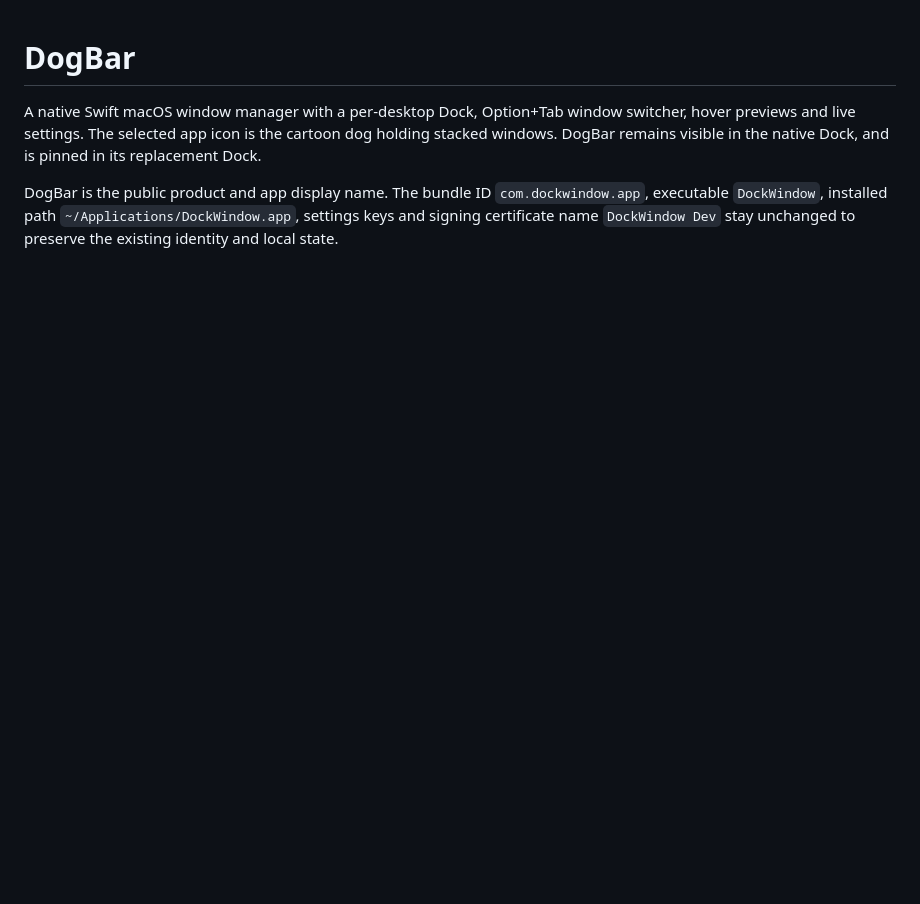
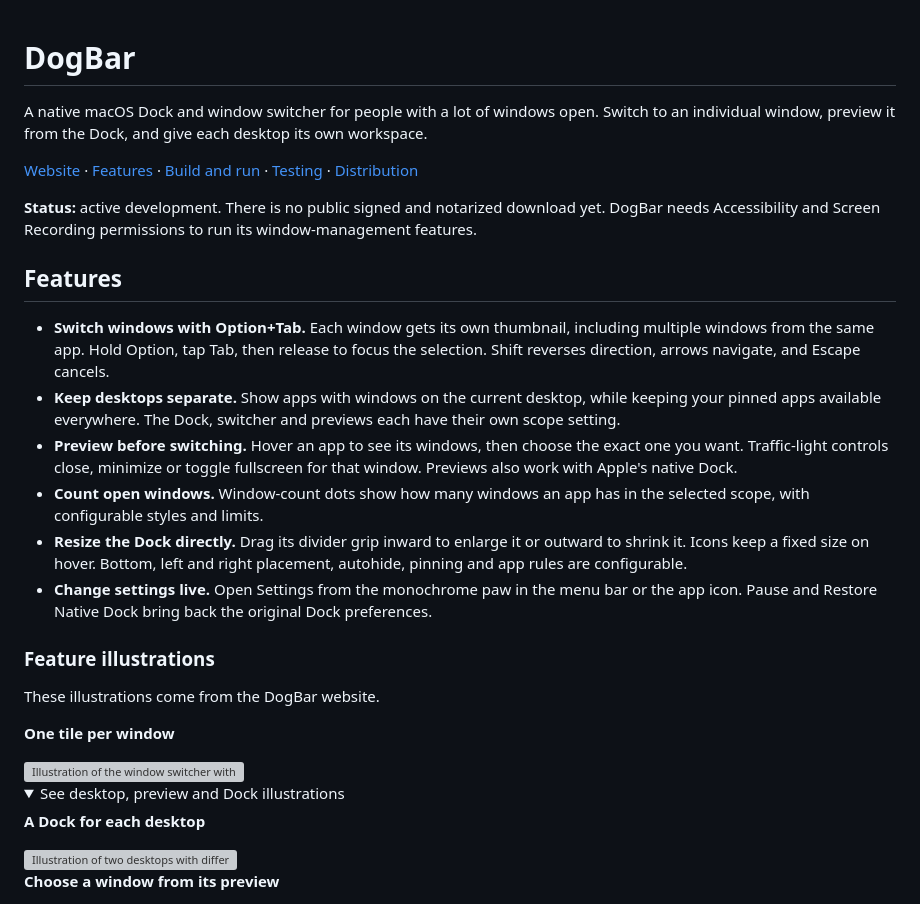
Before and after one commit to KIKOmanasijev/DockWindow, a Markdown page: README.md, the part around one of its changes. Rendered like a GitHub page; folded sections open; blank space fills up the shorter version; grey boxes are pictures that could not be loaded.

```diff
--- a/README.md
+++ b/README.md
@@ -1,5 +1,34 @@
 # DogBar
 
-A native Swift macOS window manager with a per-desktop Dock, Option+Tab window switcher, hover previews and live settings. The selected app icon is the cartoon dog holding stacked windows. DogBar remains visible in the native Dock, and is pinned in its replacement Dock.
+A native macOS Dock and window switcher for people with a lot of windows open. Switch to an individual window, preview it from the Dock, and give each desktop its own workspace.
 
-DogBar is the public product and app display name. The bundle ID `com.dockwindow.app`, executable `DockWindow`, installed path `~/Applications/DockWindow.app`, settings keys and signing certificate name `DockWindow Dev` stay unchanged to preserve the existing identity and local state.
+[Website](https://dogbar.hristijan.dev/) · [Features](#features) · [Build and run](#build-and-run) · [Testing](#testing) · [Distribution](#distribution)
+
+**Status:** active development. There is no public signed and notarized download yet. DogBar needs Accessibility and Screen Recording permissions to run its window-management features.
+
+## Features
+
+- **Switch windows with Option+Tab.** Each window gets its own thumbnail, including multiple windows from the same app. Hold Option, tap Tab, then release to focus the selection. Shift reverses direction, arrows navigate, and Escape cancels.
+- **Keep desktops separate.** Show apps with windows on the current desktop, while keeping your pinned apps available everywhere. The Dock, switcher and previews each have their own scope setting.
+- **Preview before switching.** Hover an app to see its windows, then choose the exact one you want. Traffic-light controls close, minimize or toggle fullscreen for that window. Previews also work with Apple's native Dock.
+- **Count open windows.** Window-count dots show how many windows an app has in the selected scope, with configurable styles and limits.
+- **Resize the Dock directly.** Drag its divider grip inward to enlarge it or outward to shrink it. Icons keep a fixed size on hover. Bottom, left and right placement, autohide, pinning and app rules are configurable.
+- **Change settings live.** Open Settings from the monochrome paw in the menu bar or the app icon. Pause and Restore Native Dock bring back the original Dock preferences.
+
+### Feature illustrations
+
+These illustrations come from the DogBar website.
+
+**One tile per window**
+
+<img src="landing/assets/feature-switcher.svg" alt="Illustration of the window switcher with separate tiles for two Safari windows." width="720">
+
+<details>
+<summary>See desktop, preview and Dock illustrations</summary>
+
+**A Dock for each desktop**
+
+<img src="landing/assets/feature-desktops.svg" alt="Illustration of two desktops with different apps in their Docks and shared pinned apps." width="720">
+
+**Choose a window from its preview**
+
```
Also changed, not shown: other parts of README.md (+109 -19 lines).
